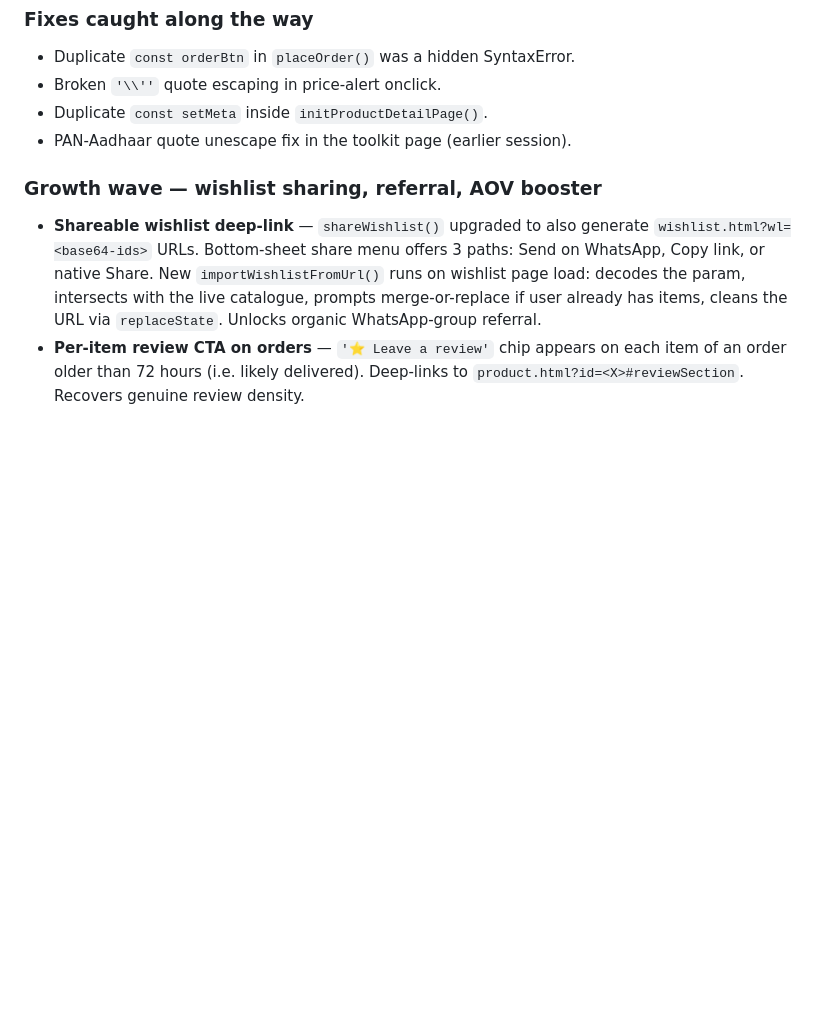
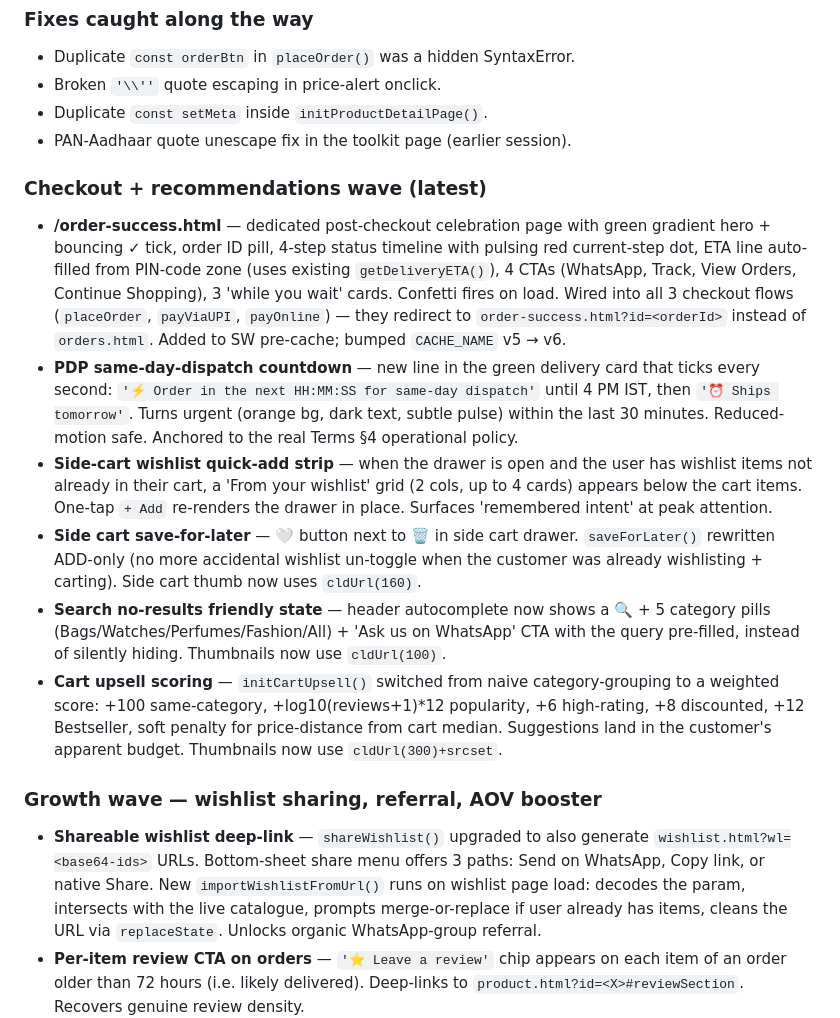
Before and after one commit to contactmihassociates/elite-emporium, a Markdown page: CHANGELOG.md, the part around the change. GitHub-like rendering; blank space fills up the shorter version.

Commit message:
docs(changelog): cover checkout polish + recommendations wave
Adds 'Checkout + recommendations wave' section: order-success
page, dispatch countdown, side-cart wishlist quick-add, save-for-
later, search no-results, smarter cart upsell scoring.

Co-Authored-By: Claude Opus 4.7 (1M context) <noreply@anthropic.com>

```diff
--- a/CHANGELOG.md
+++ b/CHANGELOG.md
@@ -86,6 +86,14 @@ A single long session that shipped ~25 batches. Grouped by theme; commit hashes
 - Duplicate `const setMeta` inside `initProductDetailPage()`.
 - PAN-Aadhaar quote unescape fix in the toolkit page (earlier session).
 
+### Checkout + recommendations wave (latest)
+- **/order-success.html** — dedicated post-checkout celebration page with green gradient hero + bouncing ✓ tick, order ID pill, 4-step status timeline with pulsing red current-step dot, ETA line auto-filled from PIN-code zone (uses existing `getDeliveryETA()`), 4 CTAs (WhatsApp, Track, View Orders, Continue Shopping), 3 'while you wait' cards. Confetti fires on load. Wired into all 3 checkout flows (`placeOrder`, `payViaUPI`, `payOnline`) — they redirect to `order-success.html?id=<orderId>` instead of `orders.html`. Added to SW pre-cache; bumped `CACHE_NAME` v5 → v6.
+- **PDP same-day-dispatch countdown** — new line in the green delivery card that ticks every second: `'⚡ Order in the next HH:MM:SS for same-day dispatch'` until 4 PM IST, then `'⏰ Ships tomorrow'`. Turns urgent (orange bg, dark text, subtle pulse) within the last 30 minutes. Reduced-motion safe. Anchored to the real Terms §4 operational policy.
+- **Side-cart wishlist quick-add strip** — when the drawer is open and the user has wishlist items not already in their cart, a 'From your wishlist' grid (2 cols, up to 4 cards) appears below the cart items. One-tap `+ Add` re-renders the drawer in place. Surfaces 'remembered intent' at peak attention.
+- **Side cart save-for-later** — 🤍 button next to 🗑️ in side cart drawer. `saveForLater()` rewritten ADD-only (no more accidental wishlist un-toggle when the customer was already wishlisting + carting). Side cart thumb now uses `cldUrl(160)`.
+- **Search no-results friendly state** — header autocomplete now shows a 🔍 + 5 category pills (Bags/Watches/Perfumes/Fashion/All) + 'Ask us on WhatsApp' CTA with the query pre-filled, instead of silently hiding. Thumbnails now use `cldUrl(100)`.
+- **Cart upsell scoring** — `initCartUpsell()` switched from naive category-grouping to a weighted score: +100 same-category, +log10(reviews+1)*12 popularity, +6 high-rating, +8 discounted, +12 Bestseller, soft penalty for price-distance from cart median. Suggestions land in the customer's apparent budget. Thumbnails now use `cldUrl(300)+srcset`.
+
 ### Growth wave — wishlist sharing, referral, AOV booster
 - **Shareable wishlist deep-link** — `shareWishlist()` upgraded to also generate `wishlist.html?wl=<base64-ids>` URLs. Bottom-sheet share menu offers 3 paths: Send on WhatsApp, Copy link, or native Share. New `importWishlistFromUrl()` runs on wishlist page load: decodes the param, intersects with the live catalogue, prompts merge-or-replace if user already has items, cleans the URL via `replaceState`. Unlocks organic WhatsApp-group referral.
 - **Per-item review CTA on orders** — `'⭐ Leave a review'` chip appears on each item of an order older than 72 hours (i.e. likely delivered). Deep-links to `product.html?id=<X>#reviewSection`. Recovers genuine review density.
```
